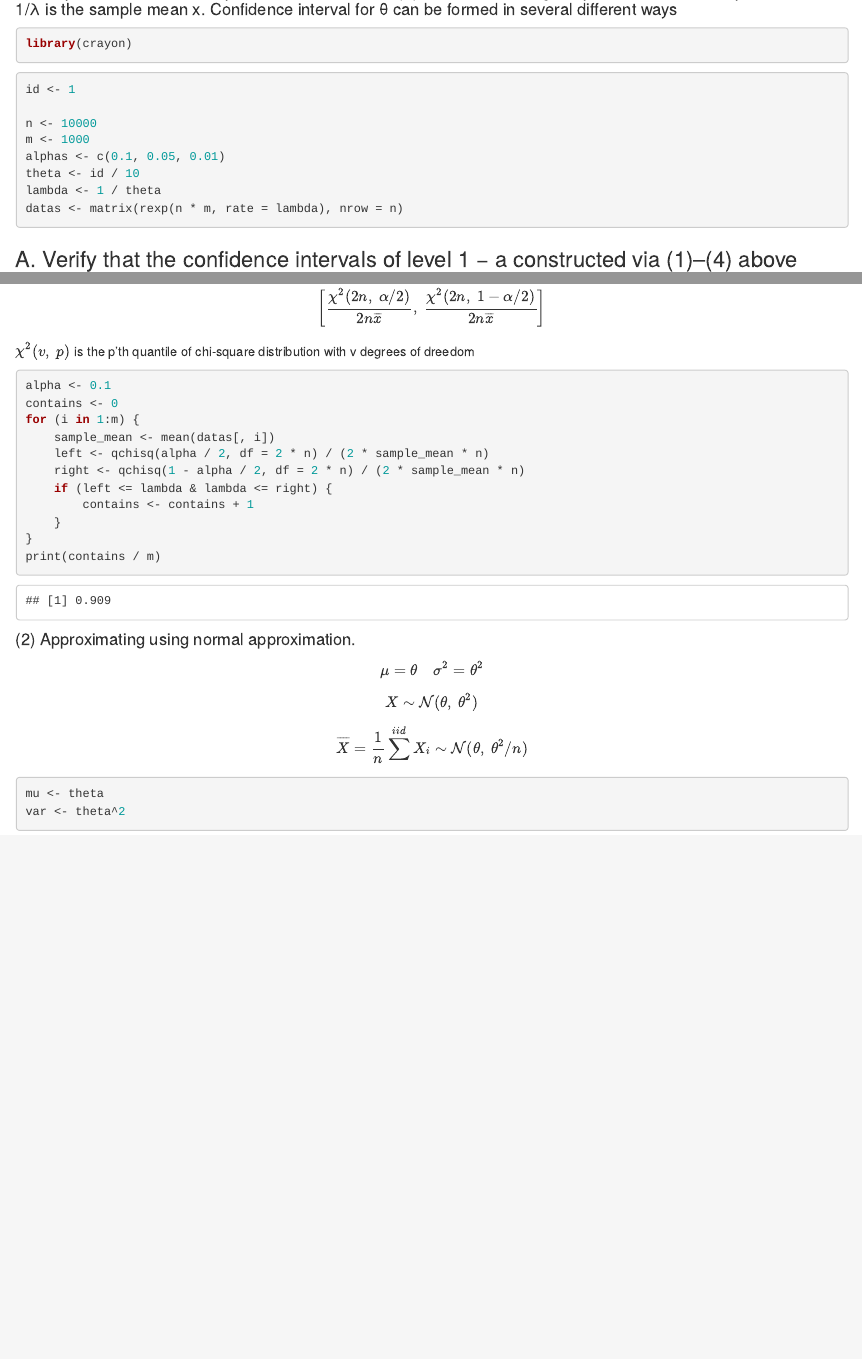
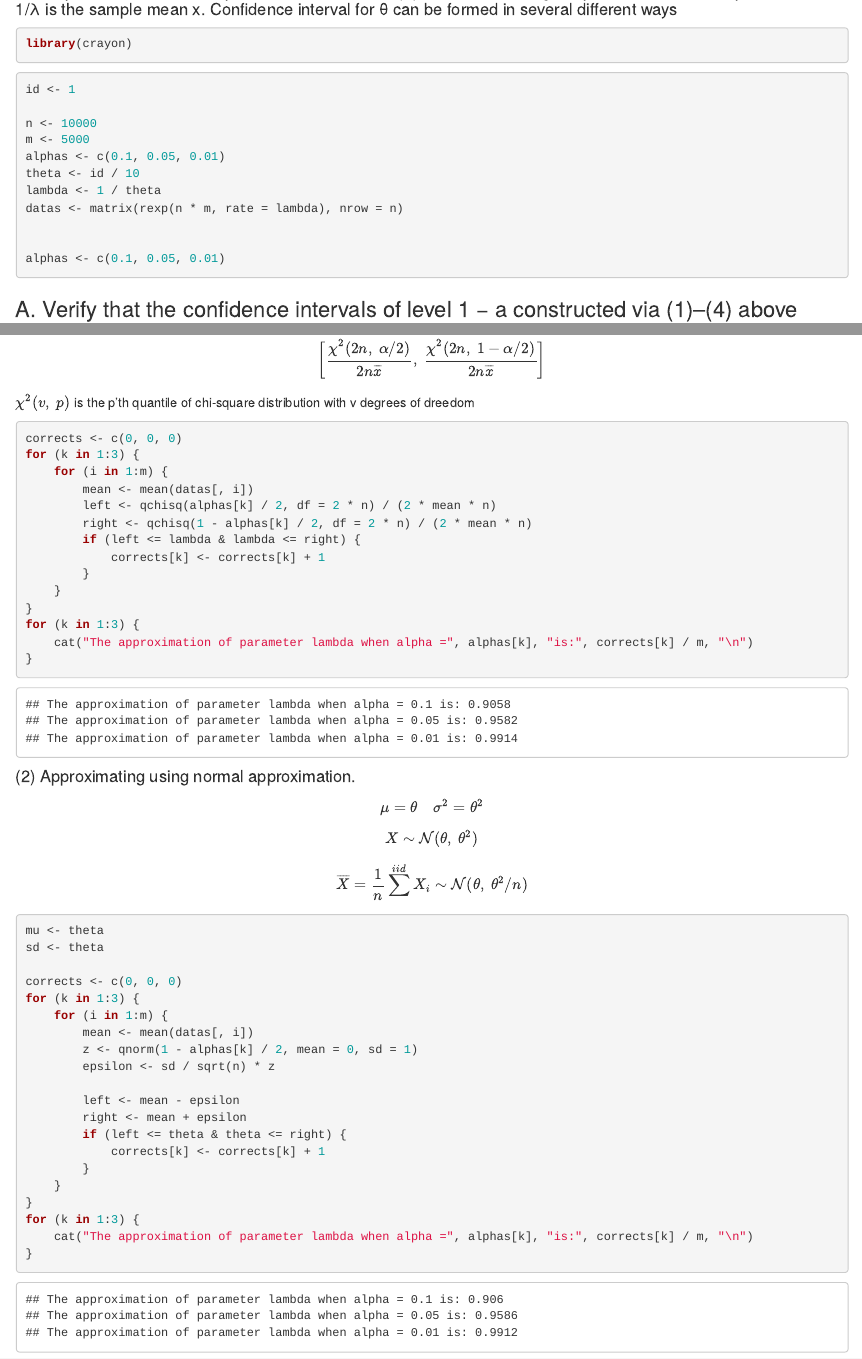
Before and after one commit to andylvua/ParameterEstimation_Lab, an R Markdown document (task3.rmd): the page in a window 1100 px wide, from 80 px down, and a second part further down, joined at a grey line. Rendered offline with R 4.5, knitr and Pandoc, with nearby package versions; code that draws random numbers runs with fixed seeds of ours.

Commit message:
added (2) task

````diff
--- a/task3.rmd
+++ b/task3.rmd
@@ -9,11 +9,14 @@ library(crayon)
 id <- 1
 
 n <- 10000
-m <- 1000
+m <- 5000
 alphas <- c(0.1, 0.05, 0.01)
 theta <- id / 10
 lambda <- 1 / theta
 datas <- matrix(rexp(n * m, rate = lambda), nrow = n)
+
+
+alphas <- c(0.1, 0.05, 0.01)
 ```
 
 ### A. Verify that the confidence intervals of level 1 − a constructed via (1)–(4) above contain the parameter θ = 1/λ approx. 100(1 − α)% of times.
@@ -28,17 +31,20 @@ $$\left[\frac{\chi^2(2n,\ \alpha/2)}{2n\overline{x}},\ \frac{\chi^2(2n,\ 1-\alph
 $\chi^2(v,\ p)$ is the p'th quantile of chi-square distribution with v degrees of dreedom
 
 ```{r}
-alpha <- 0.1
-contains <- 0
-for (i in 1:m) {
-    sample_mean <- mean(datas[, i])
-    left <- qchisq(alpha / 2, df = 2 * n) / (2 * sample_mean * n)
-    right <- qchisq(1 - alpha / 2, df = 2 * n) / (2 * sample_mean * n)
-    if (left <= lambda & lambda <= right) {
-        contains <- contains + 1
+corrects <- c(0, 0, 0)
+for (k in 1:3) {
+    for (i in 1:m) {
+        mean <- mean(datas[, i])
+        left <- qchisq(alphas[k] / 2, df = 2 * n) / (2 * mean * n)
+        right <- qchisq(1 - alphas[k] / 2, df = 2 * n) / (2 * mean * n)
+        if (left <= lambda & lambda <= right) {
+            corrects[k] <- corrects[k] + 1
+        }
     }
 }
-print(contains / m)
+for (k in 1:3) {
+    cat("The approximation of parameter lambda when alpha =", alphas[k], "is:", corrects[k] / m, "\n")
+}
 ```
 
 #### (2) Approximating using normal approximation.
@@ -48,5 +54,23 @@ $$\overline{X}=\frac{1}{n}\sum^{iid}X_i \sim \mathcal{N}(\theta,\ \theta^2/n)$$
 
 ```{r}
 mu <- theta
-var <- theta^2
+sd <- theta
+
+corrects <- c(0, 0, 0)
+for (k in 1:3) {
+    for (i in 1:m) {
+        mean <- mean(datas[, i])
+        z <- qnorm(1 - alphas[k] / 2, mean = 0, sd = 1)
+        epsilon <- sd / sqrt(n) * z
+
+        left <- mean - epsilon
+        right <- mean + epsilon
+        if (left <= theta & theta <= right) {
+            corrects[k] <- corrects[k] + 1
+        }
+    }
+}
+for (k in 1:3) {
+    cat("The approximation of parameter lambda when alpha =", alphas[k], "is:", corrects[k] / m, "\n")
+}
 ```
````
